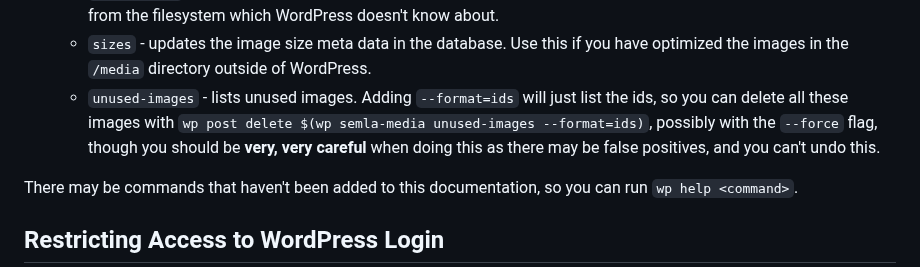
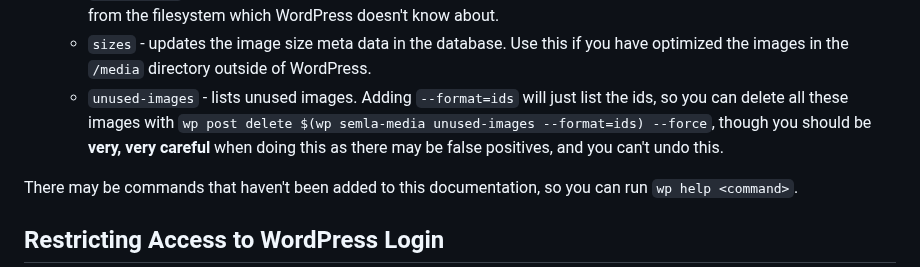
Before and after one commit to south-lacrosse/www-dev, a Markdown page: docs/web-server.md, the part around the change. Drawn GitHub-style.

Commit message:
correct wp post delete --force usage for images

```diff
--- a/docs/web-server.md
+++ b/docs/web-server.md
@@ -55,7 +55,7 @@ This project adds the following commands:
 * `wp semla-media`
     * `attachments` - validate attachments and their metadata against the filesystem, and can also delete media files from the filesystem which WordPress doesn't know about.
     * `sizes` - updates the image size meta data in the database. Use this if you have optimized the images in the `/media` directory outside of WordPress.
-    * `unused-images` - lists unused images. Adding `--format=ids` will just list the ids, so you can delete all these images with `wp post delete $(wp semla-media unused-images --format=ids)`, possibly with the `--force` flag, though you should be **very, very careful** when doing this as there may be false positives, and you can't undo this.
+    * `unused-images` - lists unused images. Adding `--format=ids` will just list the ids, so you can delete all these images with `wp post delete $(wp semla-media unused-images --format=ids) --force`, though you should be **very, very careful** when doing this as there may be false positives, and you can't undo this.
 
 There may be commands that haven't been added to this documentation, so you can run `wp help <command>`.
 
```
Also changed, not shown: docs/webmaster-tasks.md (+1 -1 lines).
